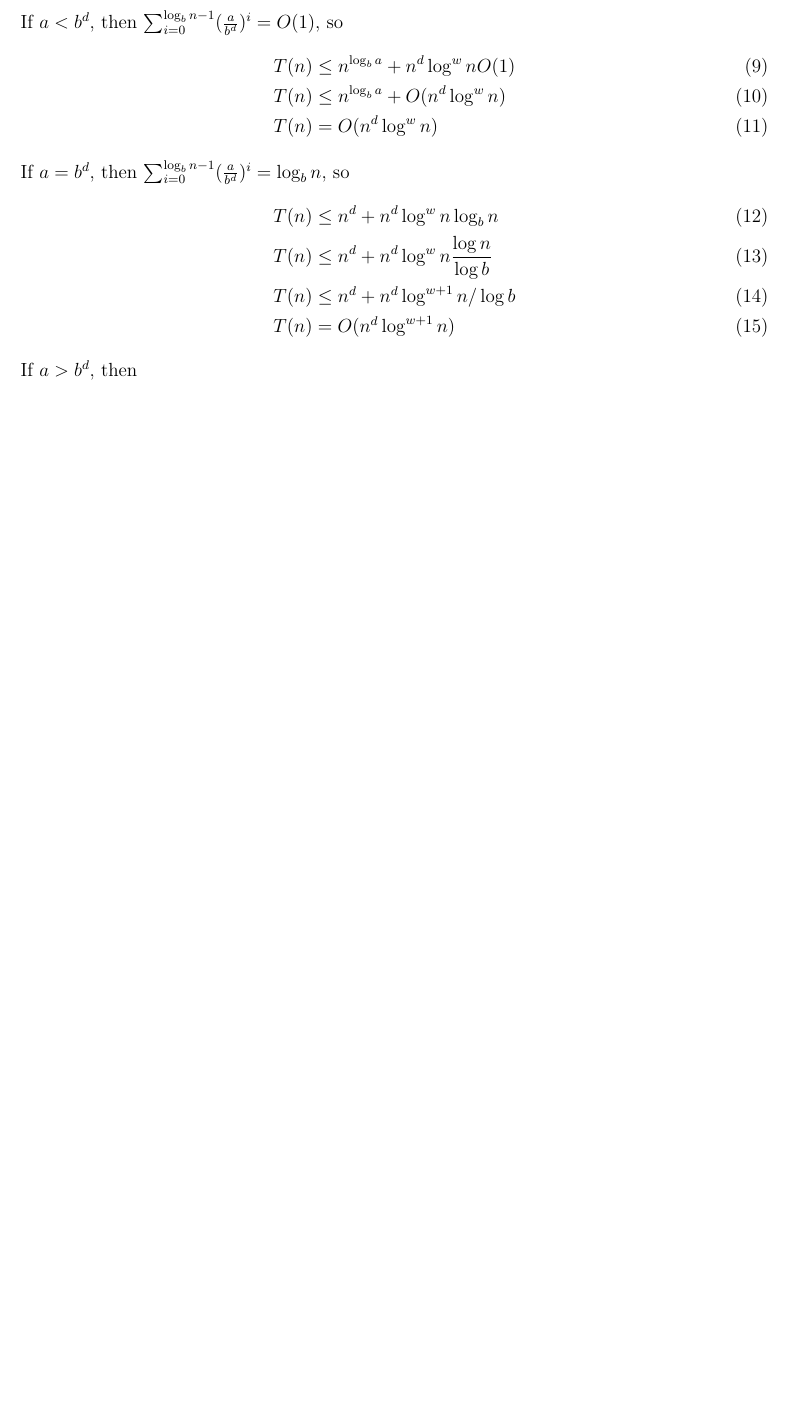
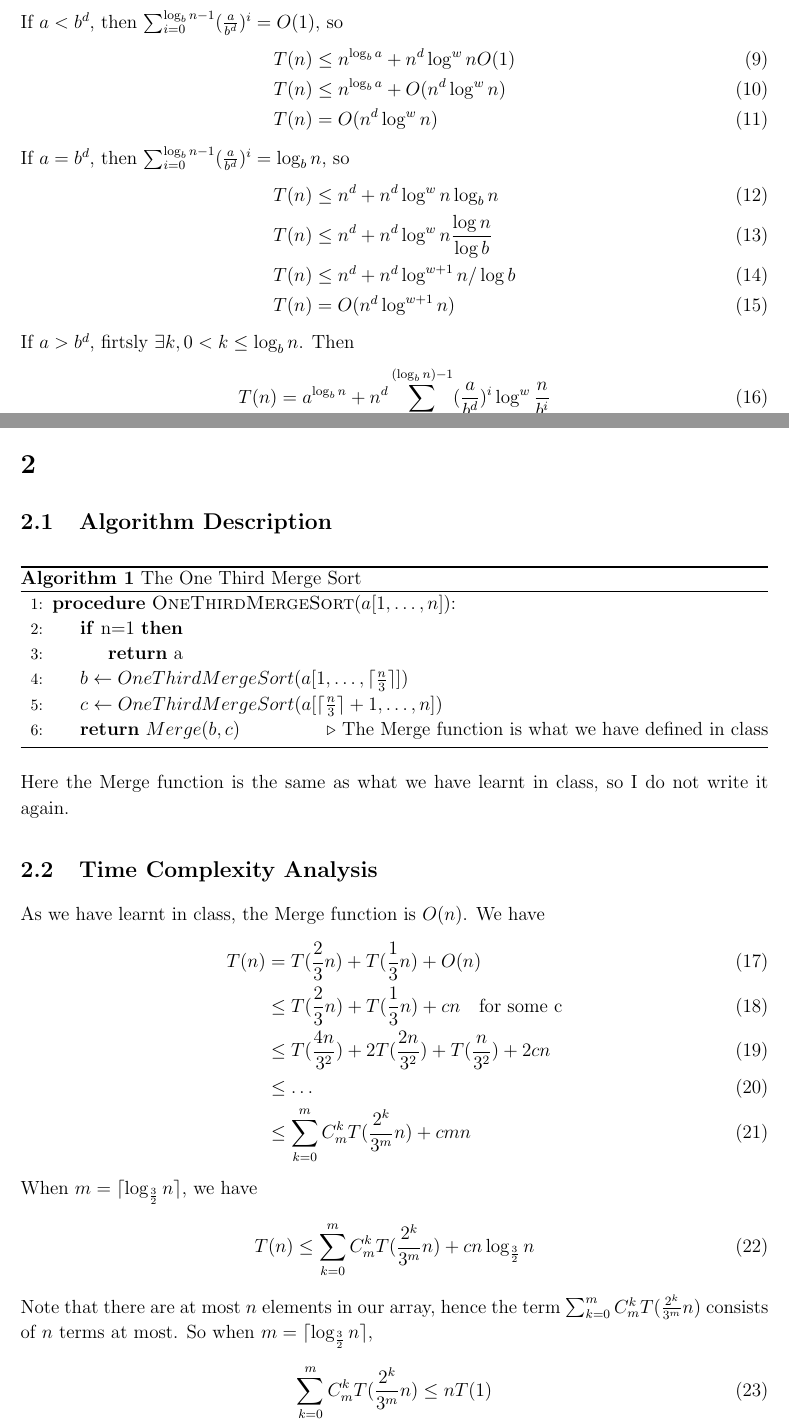
Before and after one commit to sylvansun/AI-assignments-SJTU, a LaTeX document (Algorithm-Design-and-Analysis/written/DAAhw1.tex): part of the page before the commit and two parts of pages 1 and 2 of 3 after it, the two joined at a grey line, cut so that both start at the same text, the shorter picture padded with empty space. Compiled offline with pdfLaTeX.

Commit message:
Update DAAhw1.tex
I heard the next question is not that easy so probably taking a break won't be a bad idea...

```diff
--- a/Algorithm-Design-and-Analysis/written/DAAhw1.tex
+++ b/Algorithm-Design-and-Analysis/written/DAAhw1.tex
@@ -12,6 +12,8 @@
 \usepackage{hyperref}
 \usepackage{mathtools}
 \usepackage{xfrac}
+\usepackage{algorithm}
+\usepackage[noend]{algpseudocode}
 
 \hypersetup{%
   colorlinks=true,
@@ -85,4 +87,41 @@ If $a=b^d$, then $\sum_{i=0}^{\log_bn-1}(\frac{a}{b^d})^i=\log_bn$, so
     T(n)&\leq n^d+n^d\log^{w+1}n/\log b\\
     T(n)&=O(n^d\log^{w+1}n)
 \end{align}
-If $a>b^d$, then
+If $a>b^d$, firtsly $\exists k, 0<k\leq \log_bn$. Then
+\begin{align}
+    T(n)&=a^{\log_bn}+n^d\sum_{i=0}^{(\log_bn)-1}(\frac{a}{b^d})^i\log^w{\frac{n}{b^i}}
+\end{align}
+
+\section{}
+\subsection{Algorithm Description}
+\begin{algorithm}
+    \caption{The One Third Merge Sort}\label{alg:13merge}
+    \begin{algorithmic}[1]
+    \Procedure{OneThirdMergeSort}{$a[1,\dots,n]$}:
+    \If{n=1}
+    \State {\textbf{return} a}
+    \EndIf
+    \State $b\gets OneThirdMergeSort(a[1,\dots,\lceil\frac{n}{3}\rceil])$
+    \State $c\gets OneThirdMergeSort(a[\lceil\frac{n}{3}\rceil+1,\dots,n])$
+    \State \textbf{return} $Merge(b,c)$\Comment{The Merge function is what we have defined in class}
+    \EndProcedure
+    \end{algorithmic}
+\end{algorithm}
+Here the Merge function is the same as what we have learnt in class, so I do not write it again.
+\subsection{Time Complexity Analysis}
+As we have learnt in class, the Merge function is $O(n)$. We have
+\begin{align}
+    T(n)&=T(\frac{2}{3}n)+T(\frac{1}{3}n)+O(n)\\
+    &\leq T(\frac{2}{3}n)+T(\frac{1}{3}n)+cn\quad \text{for some c}\\
+    &\leq T(\frac{4n}{3^2})+2T(\frac{2n}{3^2})+T(\frac{n}{3^2})+2cn\\
+    &\leq\dots\\
+    &\leq \sum_{k=0}^m C_{m}^{k}T(\frac{2^k}{3^m}n)+cmn
+\end{align}
+When $m=\lceil\log_{\frac{3}{2}}n\rceil$, we have
+\begin{align}
+    T(n)&\leq \sum_{k=0}^m C_{m}^{k}T(\frac{2^k}{3^m}n)+cn\log_{\frac{3}{2}}n
+\end{align}
+Note that there are at most $n$ elements in our array, hence the term $\sum_{k=0}^m C_{m}^{k}T(\frac{2^k}{3^m}n)$ consists of $n$ terms at most. So when $m=\lceil\log_{\frac{3}{2}}n\rceil$,
+\begin{align}
+    \sum_{k=0}^m C_{m}^{k}T(\frac{2^k}{3^m}n)&\leq nT(1)
+\end{align}
```
Also changed, not shown: Algorithm-Design-and-Analysis/written/DAAhw1.tex (6 more changed lines).
